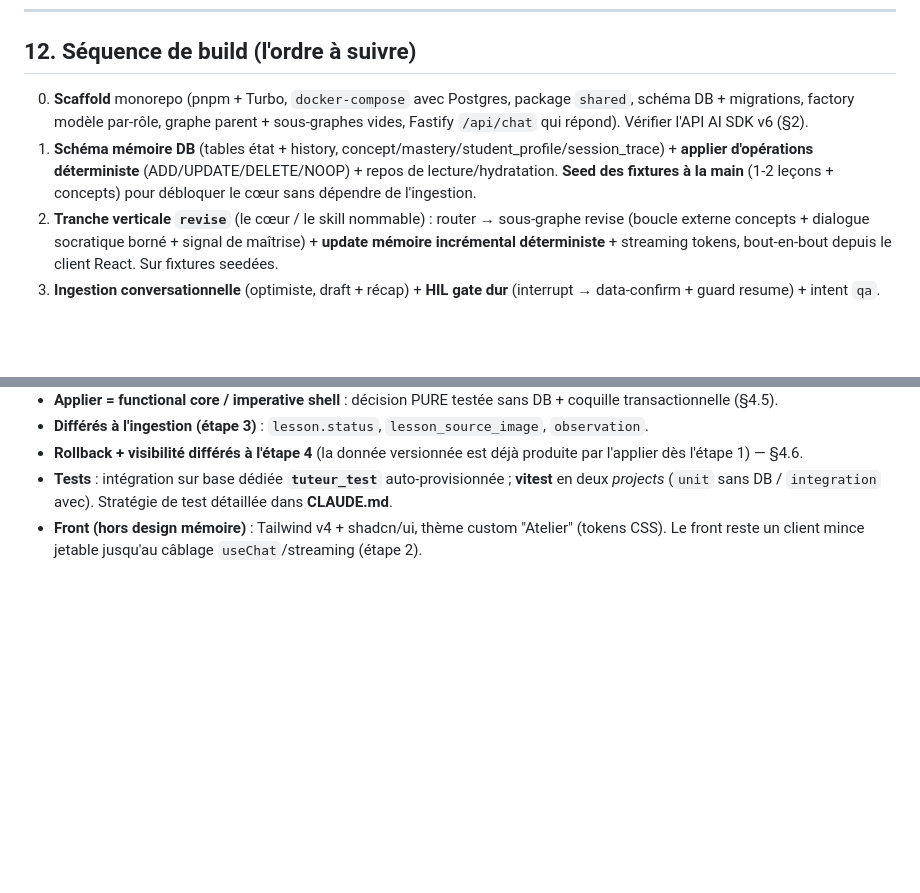
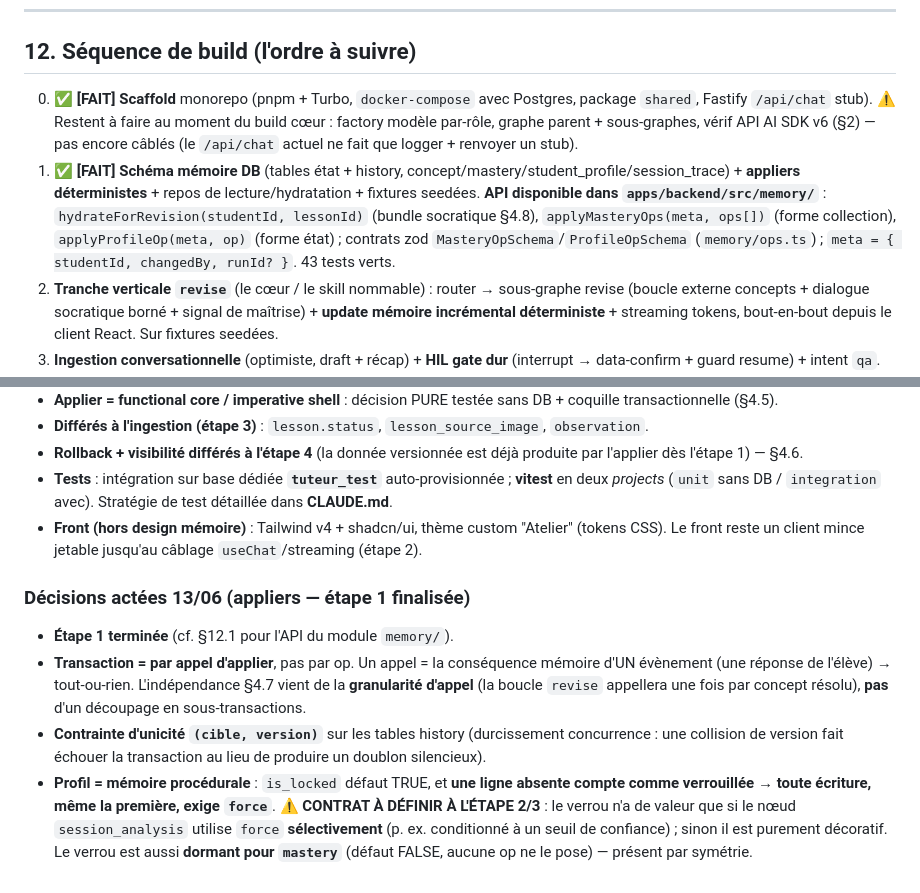
Before and after one commit to KajanSiva/tuteur-ia, a Markdown page: AGENT-BRIEF.md, 2 parts joined by grey strips. Rendered like a GitHub page; blank space fills up the shorter version.

Commit message:
docs: mark steps 0-1 done and record 13/06 applier decisions in AGENT-BRIEF
So steps 2-3 can start cold in fresh conversations: flag scaffold + memory
layer as done with the memory/ module API, and capture the per-call
transaction, unique history version, and profile force-contract decisions.

Co-Authored-By: Claude Opus 4.8 (1M context) <noreply@anthropic.com>

```diff
--- a/AGENT-BRIEF.md
+++ b/AGENT-BRIEF.md
@@ -379,8 +379,8 @@ Méthode : **d'abord produire du structuré** (feuille Q/R + signaux de maîtris
 
 ## 12. Séquence de build (l'ordre à suivre)
 
-0. **Scaffold** monorepo (pnpm + Turbo, `docker-compose` avec Postgres, package `shared`, schéma DB + migrations, factory modèle par-rôle, graphe parent + sous-graphes vides, Fastify `/api/chat` qui répond). Vérifier l'API AI SDK v6 (§2).
-1. **Schéma mémoire DB** (tables état + history, concept/mastery/student_profile/session_trace) + **applier d'opérations déterministe** (ADD/UPDATE/DELETE/NOOP) + repos de lecture/hydratation. **Seed des fixtures à la main** (1-2 leçons + concepts) pour débloquer le cœur sans dépendre de l'ingestion.
+0. ✅ **[FAIT]** **Scaffold** monorepo (pnpm + Turbo, `docker-compose` avec Postgres, package `shared`, Fastify `/api/chat` stub). ⚠️ Restent à faire au moment du build cœur : factory modèle par-rôle, graphe parent + sous-graphes, vérif API AI SDK v6 (§2) — pas encore câblés (le `/api/chat` actuel ne fait que logger + renvoyer un stub).
+1. ✅ **[FAIT]** **Schéma mémoire DB** (tables état + history, concept/mastery/student_profile/session_trace) + **appliers déterministes** + repos de lecture/hydratation + fixtures seedées. **API disponible dans `apps/backend/src/memory/`** : `hydrateForRevision(studentId, lessonId)` (bundle socratique §4.8), `applyMasteryOps(meta, ops[])` (forme collection), `applyProfileOp(meta, op)` (forme état) ; contrats zod `MasteryOpSchema`/`ProfileOpSchema` (`memory/ops.ts`) ; `meta = { studentId, changedBy, runId? }`. 43 tests verts.
 2. **Tranche verticale `revise`** (le cœur / le skill nommable) : router → sous-graphe revise (boucle externe concepts + dialogue socratique borné + signal de maîtrise) + **update mémoire incrémental déterministe** + streaming tokens, bout-en-bout depuis le client React. Sur fixtures seedées.
 3. **Ingestion conversationnelle** (optimiste, draft + récap) + **HIL gate dur** (interrupt → data-confirm + guard resume) + intent `qa`. (L'ingestion n'est plus le "warm-up trivial" — elle a le HIL ; c'est pour ça qu'elle vient après le cœur.)
 4. **Approfondir le moat** : eval (B) + observabilité/coût (C) + **visibilité/rollback mémoire** (timeline d'history + restauration par replay via l'applier — la donnée versionnée est déjà là dès l'étape 1). Profondeur, pas largeur.
@@ -435,3 +435,9 @@ Le tout conteneurisé (docker compose : backend + Postgres), prêt-à-déployer
 - **Rollback + visibilité différés à l'étape 4** (la donnée versionnée est déjà produite par l'applier dès l'étape 1) — §4.6.
 - **Tests** : intégration sur base dédiée **`tuteur_test`** auto-provisionnée ; **vitest** en deux *projects* (`unit` sans DB / `integration` avec). Stratégie de test détaillée dans **CLAUDE.md**.
 - **Front (hors design mémoire)** : Tailwind v4 + shadcn/ui, thème custom "Atelier" (tokens CSS). Le front reste un client mince jetable jusqu'au câblage `useChat`/streaming (étape 2).
+
+### Décisions actées 13/06 (appliers — étape 1 finalisée)
+- **Étape 1 terminée** (cf. §12.1 pour l'API du module `memory/`).
+- **Transaction = par appel d'applier**, pas par op. Un appel = la conséquence mémoire d'UN évènement (une réponse de l'élève) → tout-ou-rien. L'indépendance §4.7 vient de la **granularité d'appel** (la boucle `revise` appellera une fois par concept résolu), **pas** d'un découpage en sous-transactions.
+- **Contrainte d'unicité `(cible, version)`** sur les tables history (durcissement concurrence : une collision de version fait échouer la transaction au lieu de produire un doublon silencieux).
+- **Profil = mémoire procédurale** : `is_locked` défaut TRUE, et **une ligne absente compte comme verrouillée** → **toute écriture, même la première, exige `force`**. ⚠️ **CONTRAT À DÉFINIR À L'ÉTAPE 2/3** : le verrou n'a de valeur que si le nœud `session_analysis` utilise `force` **sélectivement** (p. ex. conditionné à un seuil de confiance) ; sinon il est purement décoratif. Le verrou est aussi **dormant pour `mastery`** (défaut FALSE, aucune op ne le pose) — présent par symétrie.
```
